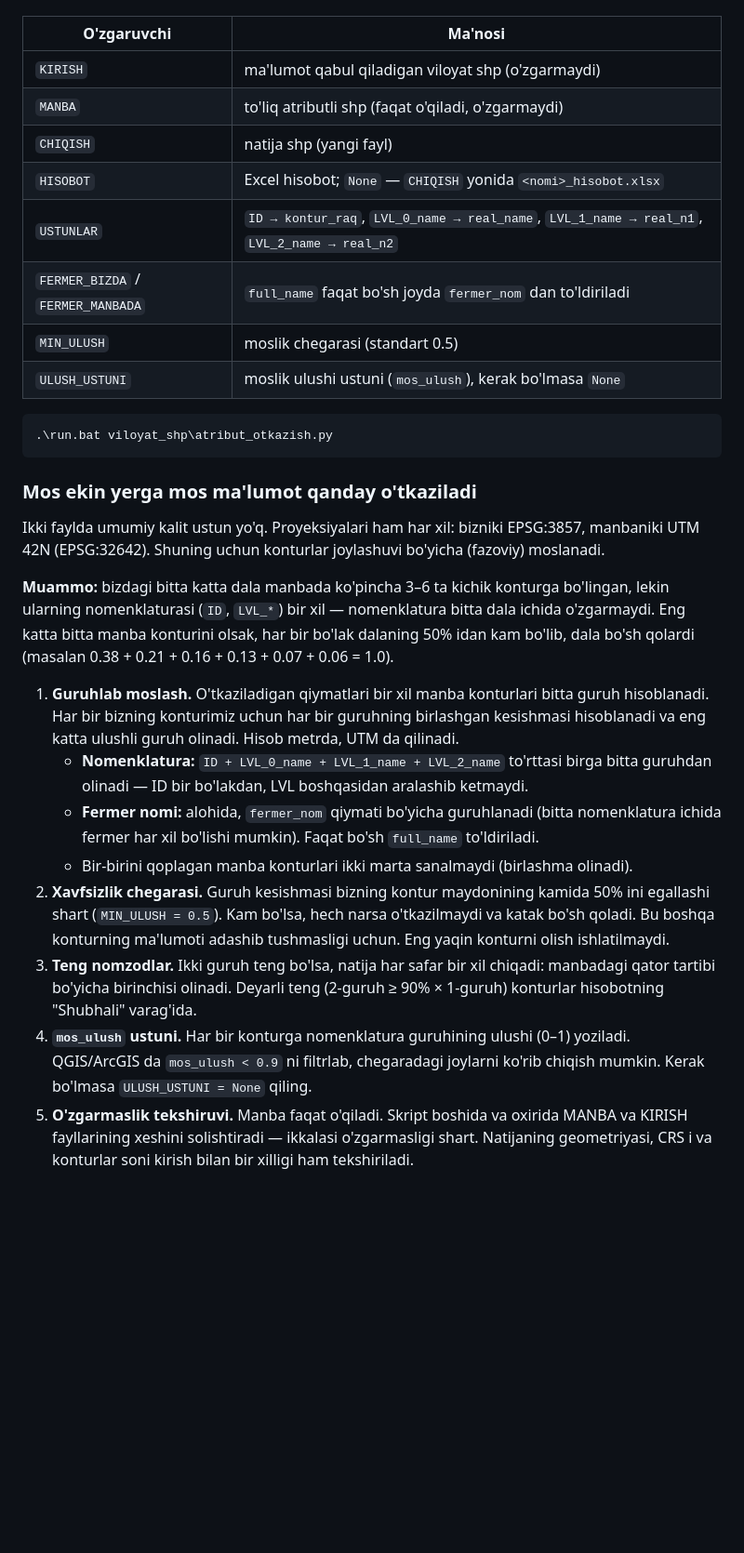
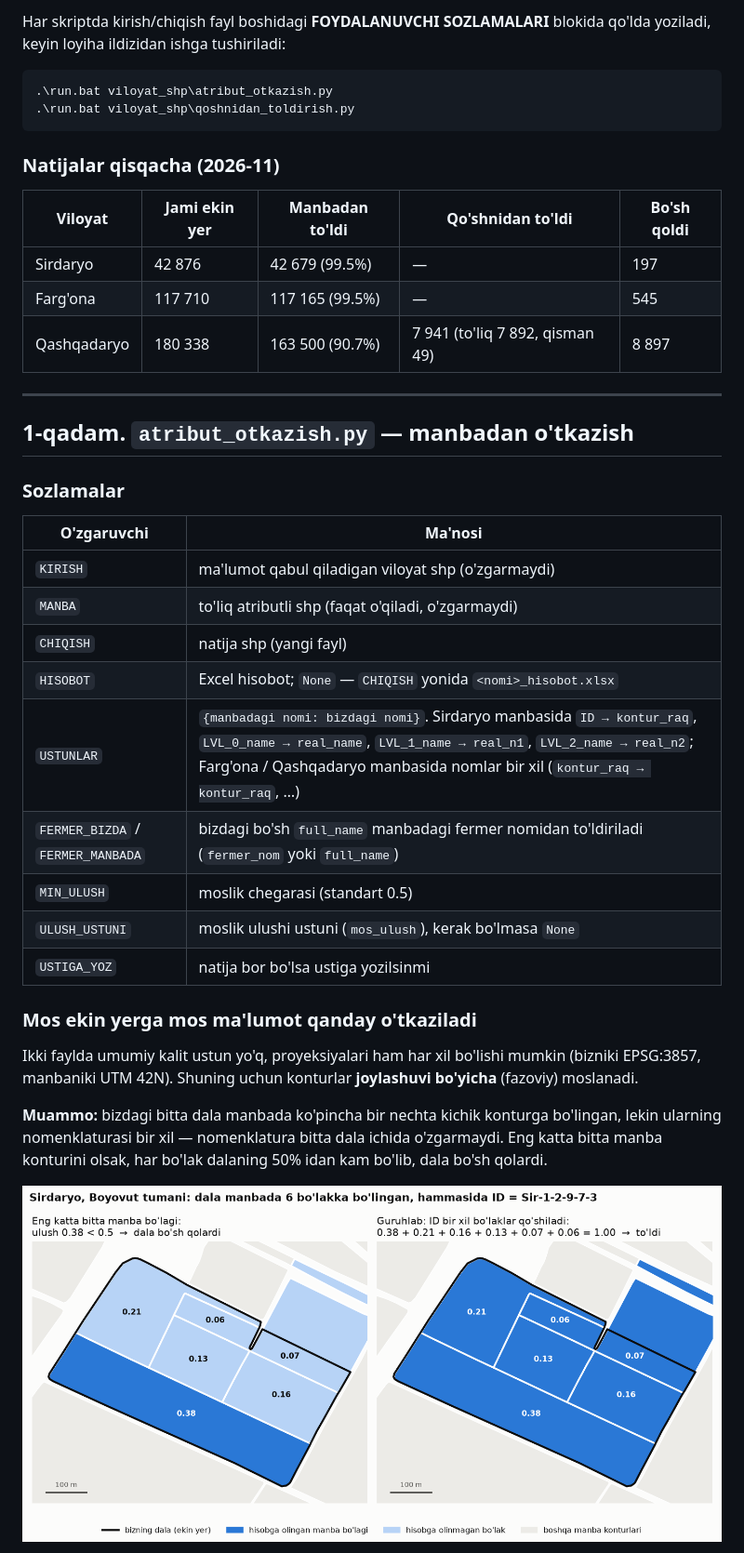
Before and after one commit to fazogird/polygon_holati, a Markdown page: viloyat_shp/README.md, the part around one of its changes. Shown at 93% size. Rendered like a GitHub page; pictures changed too: docs/img/viloyat_shp_01_guruhlab_moslash.png (added); blank space fills up the shorter version.

````diff
--- a/viloyat_shp/README.md
+++ b/viloyat_shp/README.md
@@ -9,3 +25,24 @@ Kirish/chiqish skript boshidagi **FOYDALANUVCHI SOZLAMALARI** blokida qo'lda yoz
+Har skriptda kirish/chiqish fayl boshidagi **FOYDALANUVCHI SOZLAMALARI** blokida qo'lda yoziladi,
+keyin loyiha ildizidan ishga tushiriladi:
+
+```bash
+.\run.bat viloyat_shp\atribut_otkazish.py
+.\run.bat viloyat_shp\qoshnidan_toldirish.py
+```
+
+### Natijalar qisqacha (2026-11)
+
+| Viloyat | Jami ekin yer | Manbadan to'ldi | Qo'shnidan to'ldi | Bo'sh qoldi |
+|---|---|---|---|---|
+| Sirdaryo | 42 876 | 42 679 (99.5%) | — | 197 |
+| Farg'ona | 117 710 | 117 165 (99.5%) | — | 545 |
+| Qashqadaryo | 180 338 | 163 500 (90.7%) | 7 941 (to'liq 7 892, qisman 49) | 8 897 |
+
+---
+
+## 1-qadam. `atribut_otkazish.py` — manbadan o'tkazish
+
+### Sozlamalar
 
 | O'zgaruvchi | Ma'nosi |
 |---|---|
@@ -13,44 +50,20 @@ Kirish/chiqish skript boshidagi **FOYDALANUVCHI SOZLAMALARI** blokida qo'lda yoz
 | `MANBA` | to'liq atributli shp (faqat o'qiladi, o'zgarmaydi) |
 | `CHIQISH` | natija shp (yangi fayl) |
 | `HISOBOT` | Excel hisobot; `None` — `CHIQISH` yonida `<nomi>_hisobot.xlsx` |
-| `USTUNLAR` | `ID → kontur_raq`, `LVL_0_name → real_name`, `LVL_1_name → real_n1`, `LVL_2_name → real_n2` |
-| `FERMER_BIZDA` / `FERMER_MANBADA` | `full_name` faqat bo'sh joyda `fermer_nom` dan to'ldiriladi |
+| `USTUNLAR` | `{manbadagi nomi: bizdagi nomi}`. Sirdaryo manbasida `ID → kontur_raq`, `LVL_0_name → real_name`, `LVL_1_name → real_n1`, `LVL_2_name → real_n2`; Farg'ona / Qashqadaryo manbasida nomlar bir xil (`kontur_raq → kontur_raq`, …) |
+| `FERMER_BIZDA` / `FERMER_MANBADA` | bizdagi bo'sh `full_name` manbadagi fermer nomidan to'ldiriladi (`fermer_nom` yoki `full_name`) |
 | `MIN_ULUSH` | moslik chegarasi (standart 0.5) |
 | `ULUSH_USTUNI` | moslik ulushi ustuni (`mos_ulush`), kerak bo'lmasa `None` |
-
-```bash
-.\run.bat viloyat_shp\atribut_otkazish.py
-```
+| `USTIGA_YOZ` | natija bor bo'lsa ustiga yozilsinmi |
 
 ### Mos ekin yerga mos ma'lumot qanday o'tkaziladi
 
-Ikki faylda umumiy kalit ustun yo'q. Proyeksiyalari ham har xil: bizniki EPSG:3857,
-manbaniki UTM 42N (EPSG:32642). Shuning uchun konturlar joylashuvi bo'yicha (fazoviy) moslanadi.
+Ikki faylda umumiy kalit ustun yo'q, proyeksiyalari ham har xil bo'lishi mumkin (bizniki
+EPSG:3857, manbaniki UTM 42N). Shuning uchun konturlar **joylashuvi bo'yicha** (fazoviy) moslanadi.
 
-**Muammo:** bizdagi bitta katta dala manbada ko'pincha 3–6 ta kichik konturga bo'lingan, lekin
-ularning nomenklaturasi (`ID`, `LVL_*`) bir xil — nomenklatura bitta dala ichida o'zgarmaydi.
-Eng katta bitta manba konturini olsak, har bir bo'lak dalaning 50% idan kam bo'lib, dala
-bo'sh qolardi (masalan 0.38 + 0.21 + 0.16 + 0.13 + 0.07 + 0.06 = 1.0).
+**Muammo:** bizdagi bitta dala manbada ko'pincha bir nechta kichik konturga bo'lingan, lekin
+ularning nomenklaturasi bir xil — nomenklatura bitta dala ichida o'zgarmaydi. Eng katta bitta
+manba konturini olsak, har bo'lak dalaning 50% idan kam bo'lib, dala bo'sh qolardi.
 
-1. **Guruhlab moslash.** O'tkaziladigan qiymatlari bir xil manba konturlari bitta guruh
-   hisoblanadi. Har bir bizning konturimiz uchun har bir guruhning birlashgan kesishmasi
-   hisoblanadi va eng katta ulushli guruh olinadi. Hisob metrda, UTM da qilinadi.
-   - **Nomenklatura:** `ID + LVL_0_name + LVL_1_name + LVL_2_name` to'rttasi birga bitta
-     guruhdan olinadi — ID bir bo'lakdan, LVL boshqasidan aralashib ketmaydi.
-   - **Fermer nomi:** alohida, `fermer_nom` qiymati bo'yicha guruhlanadi (bitta nomenklatura
-     ichida fermer har xil bo'lishi mumkin). Faqat bo'sh `full_name` to'ldiriladi.
-   - Bir-birini qoplagan manba konturlari ikki marta sanalmaydi (birlashma olinadi).
-2. **Xavfsizlik chegarasi.** Guruh kesishmasi bizning kontur maydonining kamida 50% ini
-   egallashi shart (`MIN_ULUSH = 0.5`). Kam bo'lsa, hech narsa o'tkazilmaydi va katak bo'sh
-   qoladi. Bu boshqa konturning ma'lumoti adashib tushmasligi uchun. Eng yaqin konturni olish
-   ishlatilmaydi.
-3. **Teng nomzodlar.** Ikki guruh teng bo'lsa, natija har safar bir xil chiqadi: manbadagi
-   qator tartibi bo'yicha birinchisi olinadi. Deyarli teng (2-guruh ≥ 90% × 1-guruh) konturlar
-   hisobotning "Shubhali" varag'ida.
-4. **`mos_ulush` ustuni.** Har bir konturga nomenklatura guruhining ulushi (0–1) yoziladi.
-   QGIS/ArcGIS da `mos_ulush < 0.9` ni filtrlab, chegaradagi joylarni ko'rib chiqish mumkin.
-   Kerak bo'lmasa `ULUSH_USTUNI = None` qiling.
-5. **O'zgarmaslik tekshiruvi.** Manba faqat o'qiladi. Skript boshida va oxirida MANBA va KIRISH
-   fayllarining xeshini solishtiradi — ikkalasi o'zgarmasligi shart. Natijaning geometriyasi,
-   CRS i va konturlar soni kirish bilan bir xilligi ham tekshiriladi.
+![Guruhlab moslash: 6 bo'lak, hammasida ID bir xil](../docs/img/viloyat_shp_01_guruhlab_moslash.png)
 
````
Also changed, not shown: other parts of viloyat_shp/README.md (+179 -62 lines), docs/img/viloyat_shp_02_shubhali_dala.png (added), docs/img/viloyat_shp_03_bufer_qoidasi.png (added), docs/img/viloyat_shp_04_ierarxik_qisman.png (added), docs/img/viloyat_shp_05_sinov_aniqlik.png (added), 2 other files.
